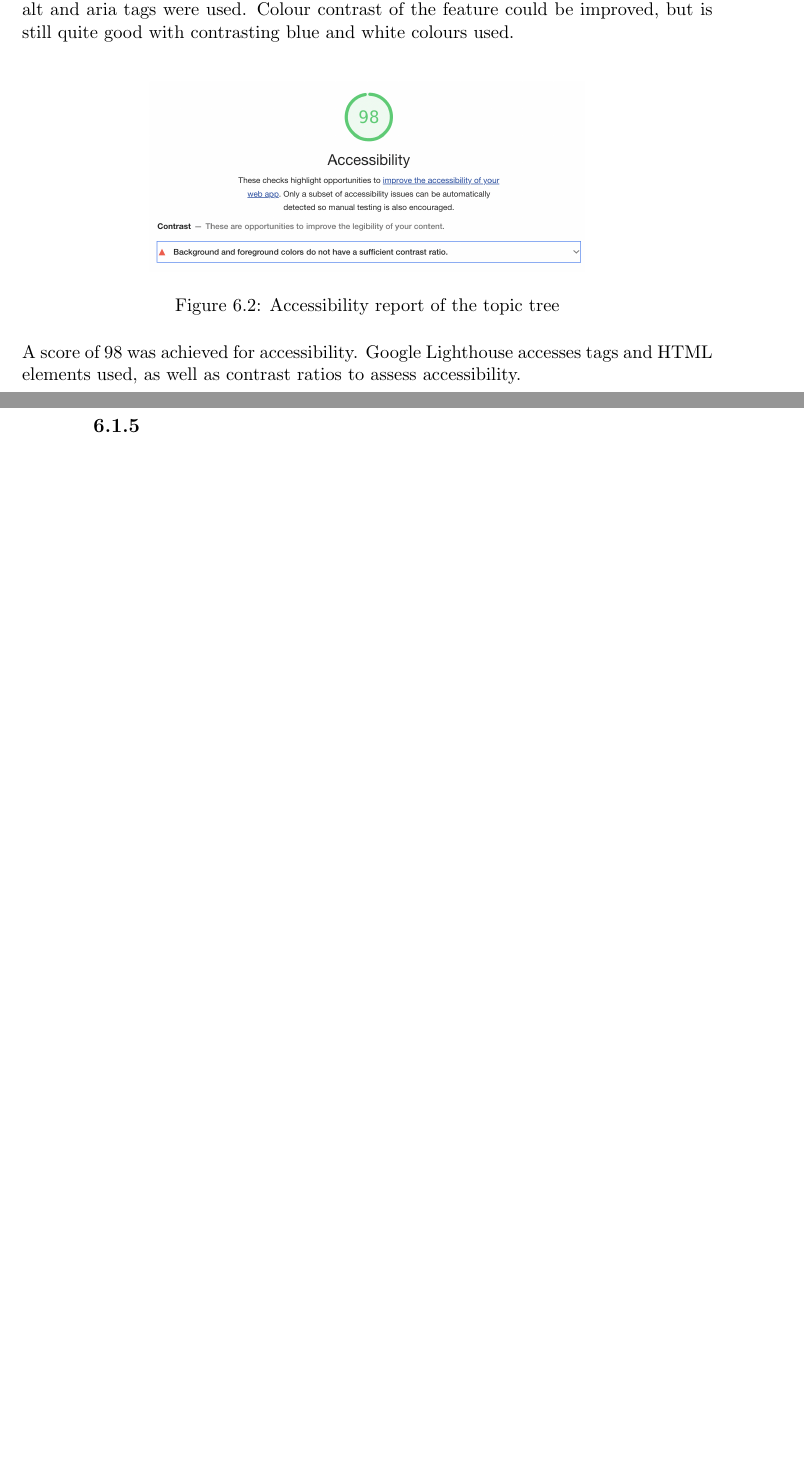
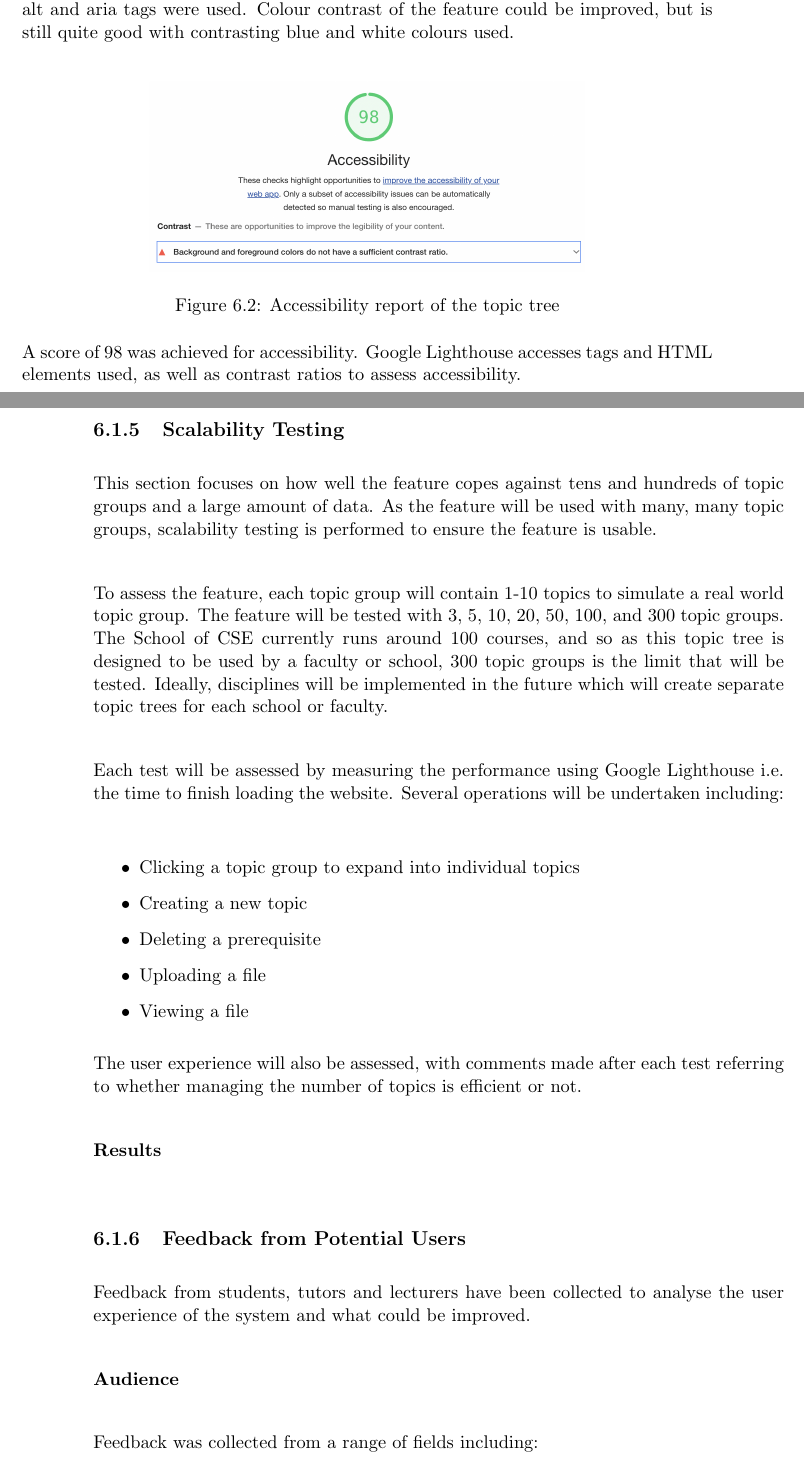
Before and after one commit to MeilinHuang/Meta-Learning-Management-System, a LaTeX thesis (Thesis/ThesisC/thesisc.tex, which reads Thesis/ThesisC/topic-tree-analysis.tex): two parts of pages 112 and 113 of 117 before the commit and two parts of pages 112 and 113 of 118 after it, joined at a grey line, cut so that both start at the same text, the shorter picture padded with empty space. Compiled offline with pdfLaTeX.

Commit message:
added scalability and feedback analysis

```diff
--- a/Thesis/ThesisC/topic-tree-analysis.tex
+++ b/Thesis/ThesisC/topic-tree-analysis.tex
@@ -56,4 +56,29 @@ Accessibility of the feature is good, as the Chakra UI library was used to ensur
 
 A score of 98 was achieved for accessibility. Google Lighthouse accesses tags and HTML elements used, as well as contrast ratios to assess accessibility.\\
 
-\subsection{}
+\subsection{Scalability Testing}
+
+This section focuses on how well the feature copes against tens and hundreds of topic groups and a large amount of data. As the feature will be used with many, many topic groups, scalability testing is performed to ensure the feature is usable.\\
+
+To assess the feature, each topic group will contain 1-10 topics to simulate a real world topic group. The feature will be tested with 3, 5, 10, 20, 50, 100, and 300 topic groups. The School of CSE currently runs around 100 courses, and so as this topic tree is designed to be used by a faculty or school, 300 topic groups is the limit that will be tested. Ideally, disciplines will be implemented in the future which will create separate topic trees for each school or faculty. \\
+
+Each test will be assessed by measuring the performance using Google Lighthouse i.e. the time to finish loading the website. Several operations will be undertaken including: \\
+\begin{itemize}
+    \item Clicking a topic group to expand into individual topics
+    \item Creating a new topic
+    \item Deleting a prerequisite
+    \item Uploading a file
+    \item Viewing a file
+\end{itemize}
+
+The user experience will also be assessed, with comments made after each test referring to whether managing the number of topics is efficient or not.\\
+
+\textbf{Results} \\
+
+\subsection{Feedback from Potential Users}
+Feedback from students, tutors and lecturers have been collected to analyse the user experience of the system and what could be improved. \\
+
+\textbf{Audience} \\
+
+Feedback was collected from a range of fields including:\\
+\begin{itemize}
```
Also changed, not shown: Thesis/ThesisC/topic-tree-analysis.tex (32 more changed lines).
